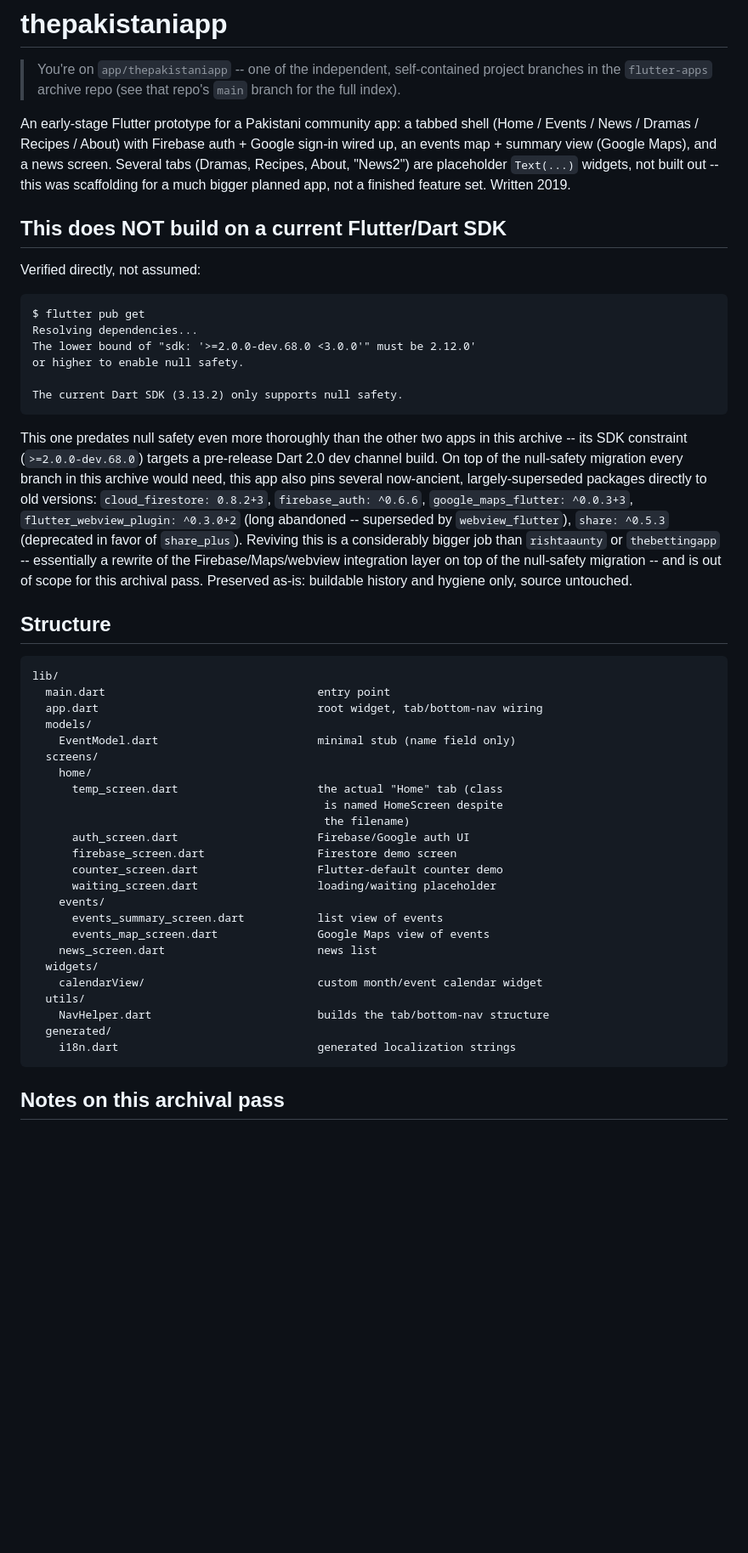
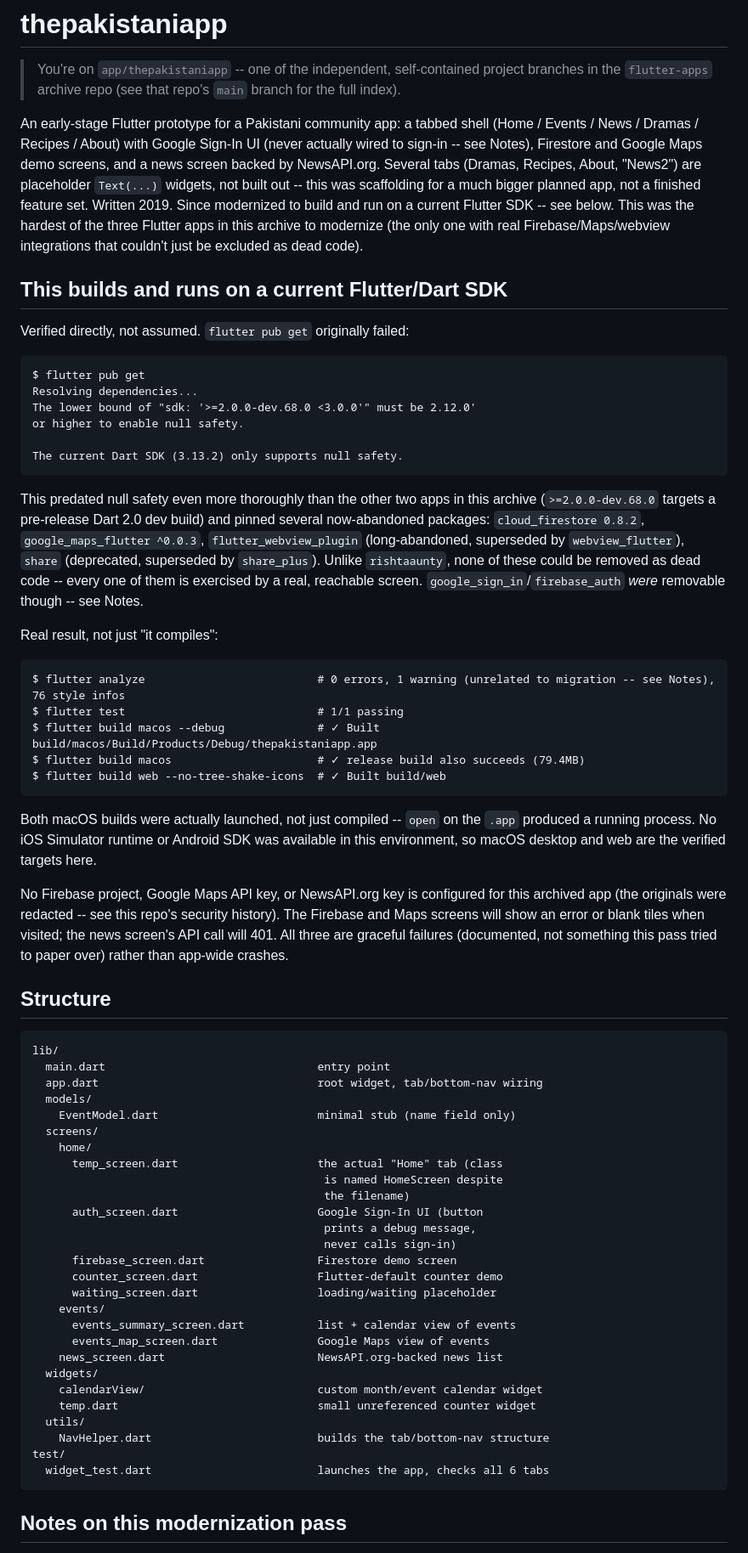
Before and after one commit to shakeelukhan/flutter-apps, a Markdown page: README.md, the part around one of its changes. Shown at 85% size. GitHub-like rendering; blank space fills up the shorter version.

````diff
--- a/README.md
+++ b/README.md
@@ -5,15 +5,20 @@
 > (see that repo's `main` branch for the full index).
 
 An early-stage Flutter prototype for a Pakistani community app: a tabbed
-shell (Home / Events / News / Dramas / Recipes / About) with Firebase
-auth + Google sign-in wired up, an events map + summary view (Google
-Maps), and a news screen. Several tabs (Dramas, Recipes, About, "News2")
-are placeholder `Text(...)` widgets, not built out -- this was scaffolding
-for a much bigger planned app, not a finished feature set. Written 2019.
+shell (Home / Events / News / Dramas / Recipes / About) with Google
+Sign-In UI (never actually wired to sign-in -- see Notes), Firestore and
+Google Maps demo screens, and a news screen backed by NewsAPI.org.
+Several tabs (Dramas, Recipes, About, "News2") are placeholder `Text(...)`
+widgets, not built out -- this was scaffolding for a much bigger planned
+app, not a finished feature set. Written 2019. Since modernized to build
+and run on a current Flutter SDK -- see below. This was the hardest of
+the three Flutter apps in this archive to modernize (the only one with
+real Firebase/Maps/webview integrations that couldn't just be excluded
+as dead code).
 
-## This does NOT build on a current Flutter/Dart SDK
+## This builds and runs on a current Flutter/Dart SDK
 
-Verified directly, not assumed:
+Verified directly, not assumed. `flutter pub get` originally failed:
 
 ```
 $ flutter pub get
@@ -24,19 +29,37 @@ or higher to enable null safety.
 The current Dart SDK (3.13.2) only supports null safety.
 ```
 
-This one predates null safety even more thoroughly than the other two
-apps in this archive -- its SDK constraint (`>=2.0.0-dev.68.0`) targets
-a pre-release Dart 2.0 dev channel build. On top of the null-safety
-migration every branch in this archive would need, this app also pins
-several now-ancient, largely-superseded packages directly to old
-versions: `cloud_firestore: 0.8.2+3`, `firebase_auth: ^0.6.6`,
-`google_maps_flutter: ^0.0.3+3`, `flutter_webview_plugin: ^0.3.0+2`
-(long abandoned -- superseded by `webview_flutter`), `share: ^0.5.3`
-(deprecated in favor of `share_plus`). Reviving this is a considerably
-bigger job than `rishtaaunty` or `thebettingapp` -- essentially a
-rewrite of the Firebase/Maps/webview integration layer on top of the
-null-safety migration -- and is out of scope for this archival pass.
-Preserved as-is: buildable history and hygiene only, source untouched.
+This predated null safety even more thoroughly than the other two apps
+in this archive (`>=2.0.0-dev.68.0` targets a pre-release Dart 2.0 dev
+build) and pinned several now-abandoned packages: `cloud_firestore
+0.8.2`, `google_maps_flutter ^0.0.3`, `flutter_webview_plugin`
+(long-abandoned, superseded by `webview_flutter`), `share` (deprecated,
+superseded by `share_plus`). Unlike `rishtaaunty`, none of these could
+be removed as dead code -- every one of them is exercised by a real,
+reachable screen. `google_sign_in`/`firebase_auth` *were* removable
+though -- see Notes.
+
+Real result, not just "it compiles":
+
+```
+$ flutter analyze                          # 0 errors, 1 warning (unrelated to migration -- see Notes), 76 style infos
+$ flutter test                             # 1/1 passing
+$ flutter build macos --debug              # ✓ Built build/macos/Build/Products/Debug/thepakistaniapp.app
+$ flutter build macos                      # ✓ release build also succeeds (79.4MB)
+$ flutter build web --no-tree-shake-icons  # ✓ Built build/web
+```
+
+Both macOS builds were actually launched, not just compiled -- `open`
+on the `.app` produced a running process. No iOS Simulator runtime or
+Android SDK was available in this environment, so macOS desktop and web
+are the verified targets here.
+
+No Firebase project, Google Maps API key, or NewsAPI.org key is
+configured for this archived app (the originals were redacted -- see
+this repo's security history). The Firebase and Maps screens will show
+an error or blank tiles when visited; the news screen's API call will
+401. All three are graceful failures (documented, not something this
+pass tried to paper over) rather than app-wide crashes.
 
 ## Structure
 
@@ -51,21 +74,24 @@ lib/
       temp_screen.dart                     the actual "Home" tab (class
                                             is named HomeScreen despite
                                             the filename)
-      auth_screen.dart                     Firebase/Google auth UI
+      auth_screen.dart                     Google Sign-In UI (button
+                                            prints a debug message,
+                                            never calls sign-in)
       firebase_screen.dart                 Firestore demo screen
       counter_screen.dart                  Flutter-default counter demo
       waiting_screen.dart                  loading/waiting placeholder
     events/
-      events_summary_screen.dart           list view of events
+      events_summary_screen.dart           list + calendar view of events
       events_map_screen.dart               Google Maps view of events
-    news_screen.dart                       news list
+    news_screen.dart                       NewsAPI.org-backed news list
   widgets/
     calendarView/                          custom month/event calendar widget
+    temp.dart                              small unreferenced counter widget
   utils/
     NavHelper.dart                         builds the tab/bottom-nav structure
-  generated/
-    i18n.dart                              generated localization strings
+test/
+  widget_test.dart                         launches the app, checks all 6 tabs
 ```
 
-## Notes on this archival pass
+## Notes on this modernization pass
 
````
Also changed, not shown: other parts of README.md (+54 -9 lines).
